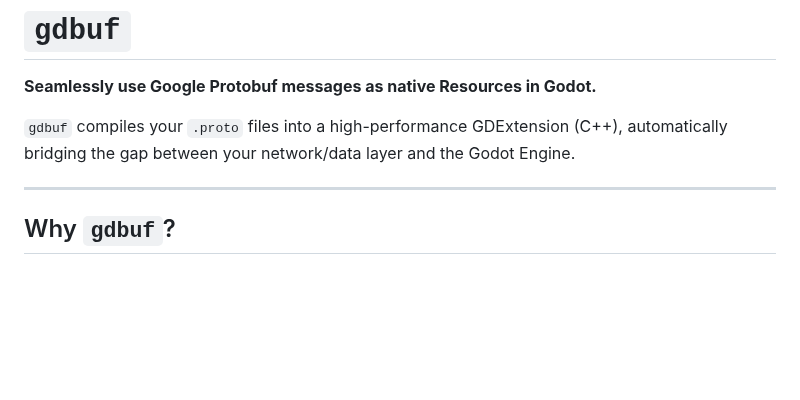
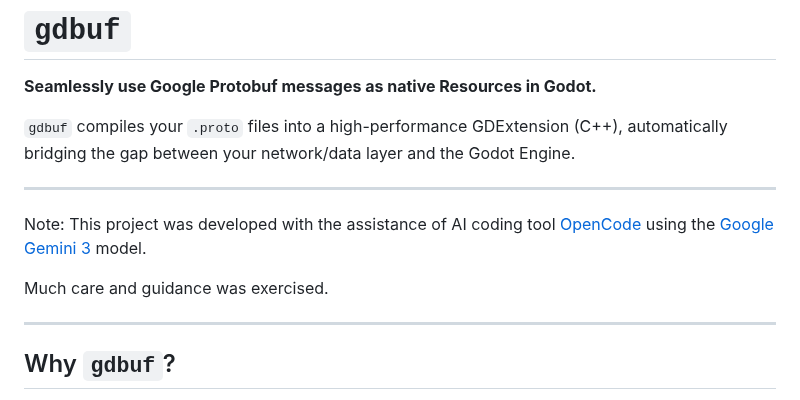
Before and after one commit to onion-4-dinner/gdbuf, a Markdown page: README.md, the part around the change. Drawn GitHub-style; blank space fills up the shorter version.

Commit message:
add ai disclaimer

```diff
--- a/README.md
+++ b/README.md
@@ -2,6 +2,12 @@
 **Seamlessly use Google Protobuf messages as native Resources in Godot.**
 
 `gdbuf` compiles your `.proto` files into a high-performance GDExtension (C++), automatically bridging the gap between your network/data layer and the Godot Engine.
+
+---
+
+Note: This project was developed with the assistance of AI coding tool [OpenCode](https://opencode.ai/) using the [Google Gemini 3](https://blog.google/products/gemini/gemini-3/) model.
+
+Much care and guidance was exercised.
 
 ---
 
```
